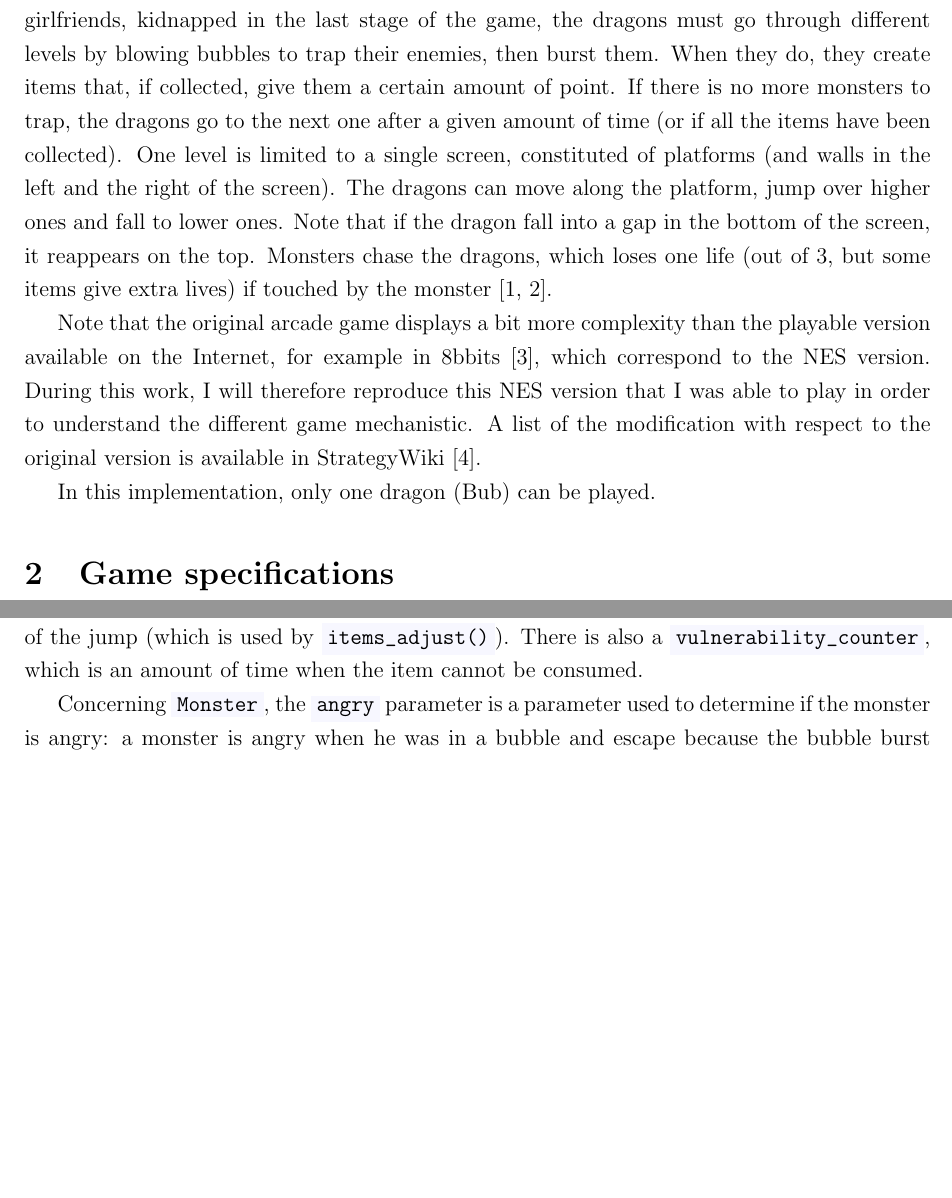
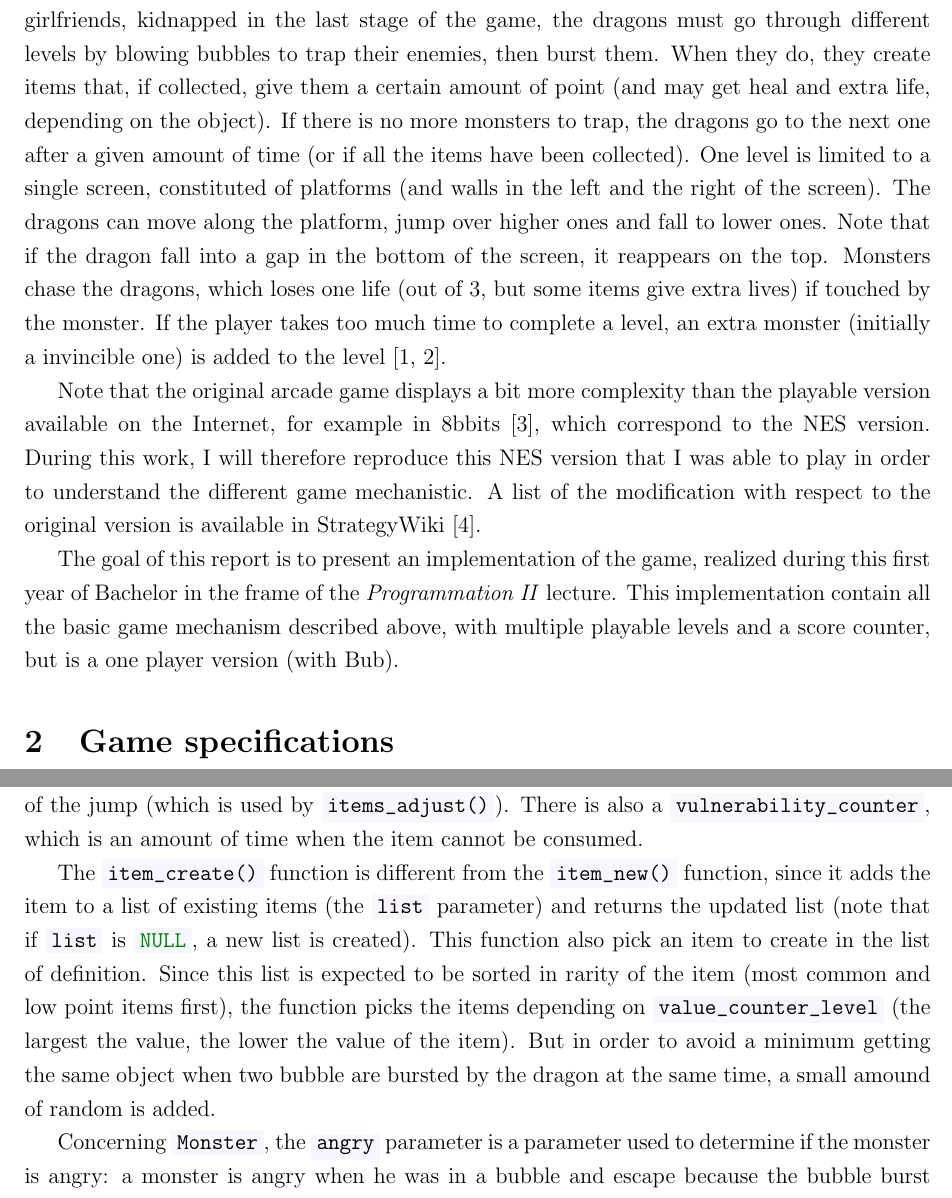
Before and after one commit to pierre-24/bubbles, a LaTeX document (report/report.tex): two parts of pages 1 and 20 of 33, joined at a grey line, cut so that both start at the same text, the shorter picture padded with empty space. Compiled offline with pdfLaTeX.

Commit message:
Update report.tex

```diff
--- a/report/report.tex
+++ b/report/report.tex
@@ -47,11 +47,11 @@
 
 \section{Introduction}
 
-Bubble Booble, released in 1986 by Taito in arcades, is an action platformer type video game where the player controls two dragons, named Bub (green) and Bob (blue). To save their girlfriends, kidnapped in the last stage of the game, the dragons must go through different levels by blowing bubbles to trap their enemies, then burst them. When they do, they create items that, if collected, give them a certain amount of point. If there is no more monsters to trap, the dragons go to the next one after a given amount of time (or if all the items have been collected). One level is limited to a single screen, constituted of platforms (and walls in the left and the right of the screen). The dragons can move along the platform, jump over higher ones and fall to lower ones. Note that if the dragon fall into a gap in the bottom of the screen, it reappears on the top. Monsters chase the dragons, which loses one life (out of 3, but some items give extra lives) if touched by the monster \cite{wikibub,wikibub2}.
+Bubble Booble, released in 1986 by Taito in arcades, is an action platformer type video game where the player controls two dragons, named Bub (green) and Bob (blue). To save their girlfriends, kidnapped in the last stage of the game, the dragons must go through different levels by blowing bubbles to trap their enemies, then burst them. When they do, they create items that, if collected, give them a certain amount of point (and may get heal and extra life, depending on the object). If there is no more monsters to trap, the dragons go to the next one after a given amount of time (or if all the items have been collected). One level is limited to a single screen, constituted of platforms (and walls in the left and the right of the screen). The dragons can move along the platform, jump over higher ones and fall to lower ones. Note that if the dragon fall into a gap in the bottom of the screen, it reappears on the top. Monsters chase the dragons, which loses one life (out of 3, but some items give extra lives) if touched by the monster. If the player takes too much time to complete a level, an extra monster (initially a invincible one) is added to the level \cite{wikibub,wikibub2}.
 
 Note that the original arcade game displays a bit more complexity than the playable version available on the Internet, for example in 8bbits \cite{playbub}, which correspond to the NES version. During this work, I will therefore reproduce this NES version that I was able to play in order to understand the different game mechanistic. A list of the modification with respect to the original version is available in StrategyWiki \cite{wikibub2_nes}.
 
-In this implementation, only one dragon (Bub) can be played.
+The goal of this report is to present an implementation of the game, realized during this first year of Bachelor in the frame of the \textit{Programmation II} lecture. This implementation contain all the basic game mechanism described above, with multiple playable levels and a score counter, but is a one player version (with Bub).
 
 \section{Game specifications}
 
@@ -768,6 +768,8 @@ void blit_item(Item* item);
 \end{minted}
 
 Concerning the different structure, the \cc{Item} contains a \cc{go_right} parameter. Indeed, when a bubble is busted, the item \textit{jumps out} the bubble. This parameter determine the direction of the jump (which is used by \cc{items_adjust()}). There is also a \cc{vulnerability_counter}, which is an amount of time when the item cannot be consumed.
+
+The \cc{item_create()} function is different from the \cc{item_new()} function, since it adds the item to a list of existing items (the \cc{list} parameter) and returns the updated list (note that if \cc{list} is \cc{NULL}, a new list is created). This function also pick an item to create in the list of definition. Since this list is expected to be sorted in rarity of the item (most common and low point items first), the function picks the items depending on \cc{value_counter_level} (the largest the value, the lower the value of the item). But in order to avoid a minimum getting the same object when two bubble are bursted by the dragon at the same time, a small amound of random is added.
 
 Concerning \cc{Monster}, the \cc{angry} parameter is a parameter used to determine if the monster is angry: a monster is angry when he was in a bubble and escape because the bubble burst on its own (see below). If this parameter is set to \cc{true}, the monster move faster. Finally, the \cc{in_bubble} parameter is used to determine if the monster is into a bubble (if so, it is not draw on the screen). The \cc{monster_adjust()} function set the monster to chase the dragon, and avoid collision between monsters (otherwise monsters ends up all in the same position and walk together so that it is difficult to distinguish them).
 
```
Also changed, not shown: report/report.tex (9 more changed lines).
